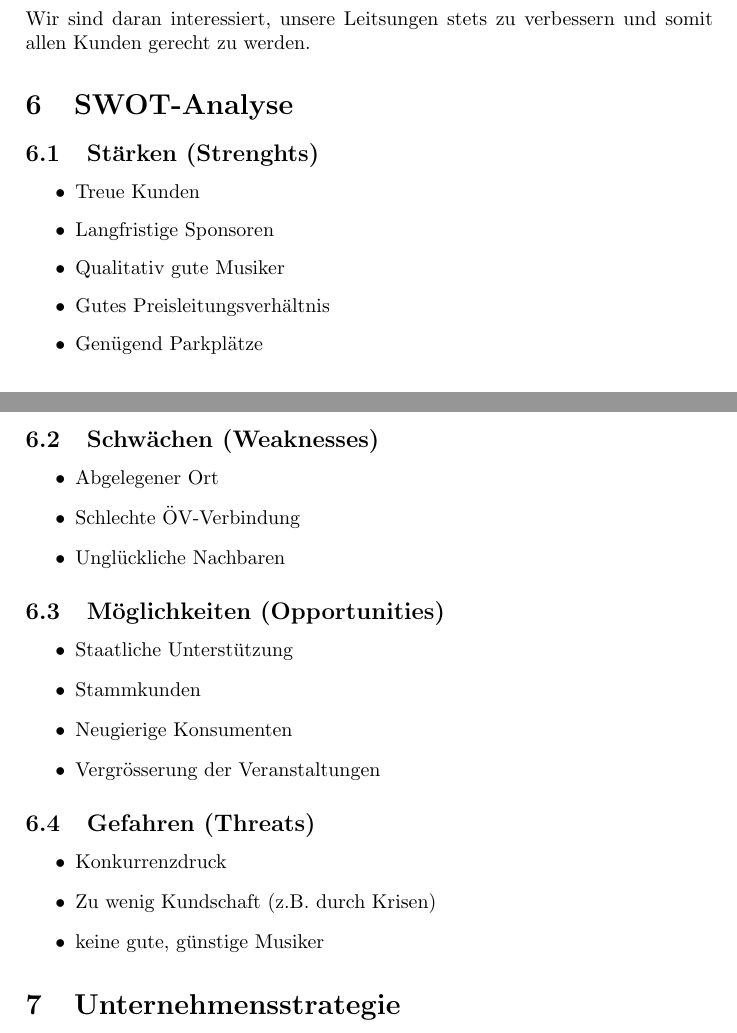
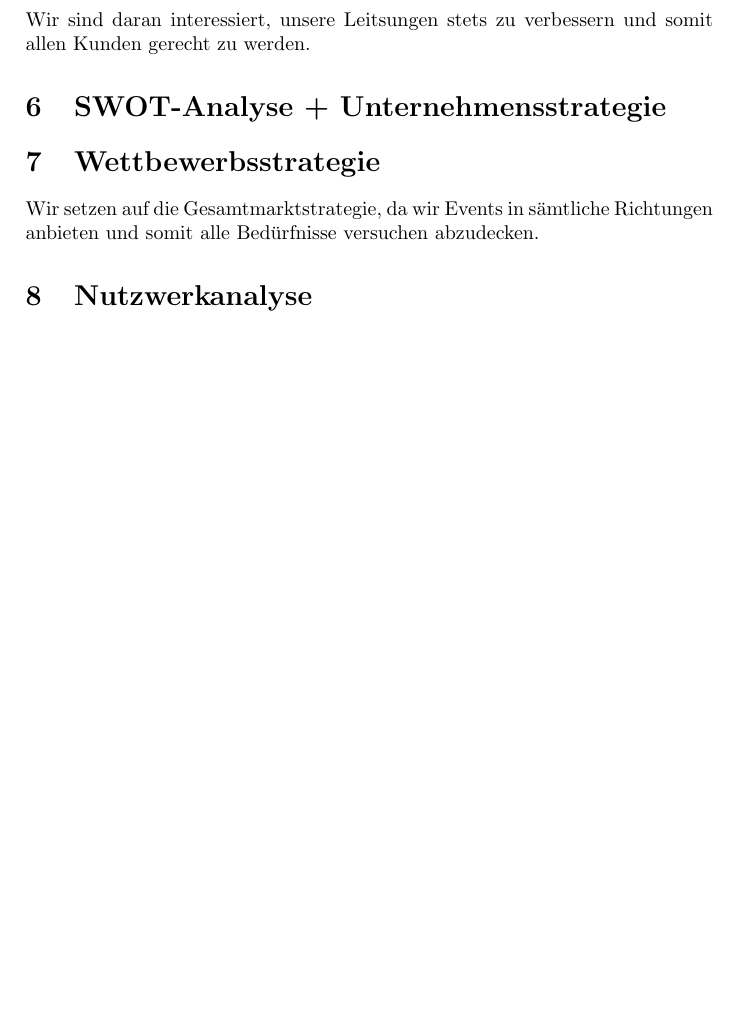
Before and after one commit to DamienFlury/Strategiepapier-Moschti, a LaTeX document (main.tex): two parts of pages 4 and 5 of 5 before the commit and part of page 4 of 4 after it, the two joined at a grey line, cut so that both start at the same text, the shorter picture padded with empty space. Compiled offline with pdfLaTeX.

Commit message:
mit nutzwerkanalyse

```diff
--- a/main.tex
+++ b/main.tex
@@ -62,34 +62,11 @@ Rauchverbot in der Moschti, erlaubt ausserhalb.
 Möglichst viele Menschen mit der Moschti erreichen, unterhalten und die Gewinne wieder in die Moschti investieren.
 \section{Öffentliches Leitbild}
 Wir sind daran interessiert, unsere Leitsungen stets zu verbessern und somit allen Kunden gerecht zu werden.
-\section{SWOT-Analyse}
-\subsection{Stärken (Strenghts)}
-\begin{itemize}
-  \item Treue Kunden
-  \item Langfristige Sponsoren
-  \item Qualitativ gute Musiker
-  \item Gutes Preisleitungsverhältnis
-  \item Genügend Parkplätze
-\end{itemize}
-\subsection{Schwächen (Weaknesses)}
-\begin{itemize}
-  \item Abgelegener Ort
-  \item Schlechte ÖV-Verbindung
-  \item Unglückliche Nachbaren
-\end{itemize}
-\subsection{Möglichkeiten (Opportunities)}
-\begin{itemize}
-  \item Staatliche Unterstützung
-  \item Stammkunden
-  \item Neugierige Konsumenten
-  \item Vergrösserung der Veranstaltungen
-\end{itemize}
-\subsection{Gefahren (Threats)}
-\begin{itemize}
-  \item Konkurrenzdruck
-  \item Zu wenig Kundschaft (z.B. durch Krisen)
-  \item keine gute, günstige Musiker
-\end{itemize}
-\section{Unternehmensstrategie}
+\section{SWOT-Analyse + Unternehmensstrategie}
+
+\section{Wettbewerbsstrategie}
+Wir setzen auf die Gesamtmarktstrategie, da wir Events in sämtliche Richtungen anbieten und somit alle Bedürfnisse versuchen abzudecken.
+
+\section{Nutzwerkanalyse}
 
 \end{document}
```
Also changed, not shown: 1 other file.
